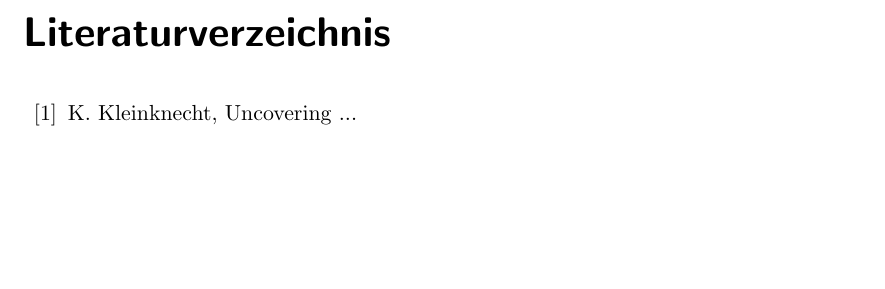
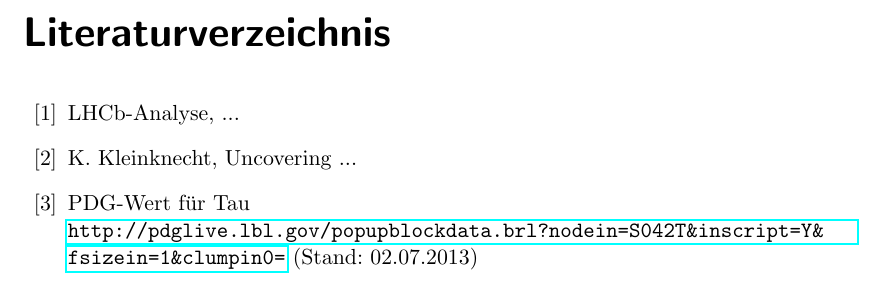
Before and after one commit to fahner/Bachelorarbeit, a LaTeX thesis (bachelorarbeit.tex): part of page 15 of 17, cut so that both start at the same text, the shorter picture padded with empty space. Compiled offline with pdfLaTeX.

```diff
--- a/bachelorarbeit.tex
+++ b/bachelorarbeit.tex
@@ -6,11 +6,15 @@
 \usepackage{graphicx}         % Einbindung von Grafiken
 \usepackage{braket}           % ermöglicht die Verwendung von Diracs Bra-Ket-Notation
 \usepackage{esdiff}           % für Ableitungen
+\usepackage{amssymb}
+\usepackage[squaren]{SIunits} % zur Darstellung physikalischer Einheiten (Option squaren verhindert Probleme mit amssymb Paket)
 
 
 \usepackage{hyperref}         % für automatische Verlinkungen in der pdf
 \usepackage{datatool}	      % muss verwendet werden, da glossaries sonst einen Fehler verursacht
 \usepackage[toc]{glossaries}  % Glossar
+
+\graphicspath{{./Abbildungen/}}
 
 \makeglossaries
 \makeindex
@@ -22,9 +26,12 @@
 
 % Definiere Kürzel
 \newcommand{\SJPsi}{S_{J/\Psi K_s^0}}
+\newcommand{\Bd}{$B_d^0$}
+\newcommand{\Bdbar}{$\overline{B_d^0}$}
 \newcommand{\CP}{$\mathcal{CP}$}
 \newcommand{\im}{\mathrm{i}}
 \newcommand{\e}{\mathrm{e}}
+\newcommand{\ps}{\pico\second}
 
 
 \begin{document}
@@ -52,7 +59,9 @@
 \chapter{Zusammenfassung}
 
 \begin{thebibliography}{---}
+\bibitem{lhcb-paper} LHCb-Analyse, ...
 \bibitem{kleinknecht}  K. Kleinknecht, Uncovering ...
+\bibitem{pdg-tau} PDG-Wert für Tau \\ \url{http://pdglive.lbl.gov/popupblockdata.brl?nodein=S042T&inscript=Y&fsizein=1&clumpin0=} (Stand: 02.07.2013)
 \end{thebibliography}
 
 \printglossaries
```
Also changed, not shown: bachelorarbeit.pdf, cp_invarianz.jpg (deleted), mathcalC.jpg (deleted), mathcalCP.jpg (deleted), mathcalP.jpg (deleted), nu.jpg (deleted), nu_anti.jpg (deleted), 6 other files.
